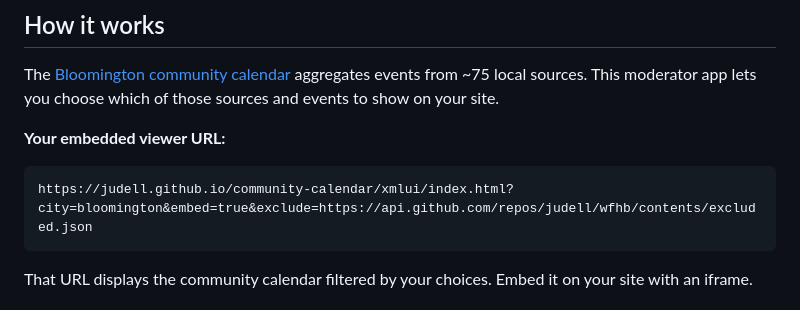
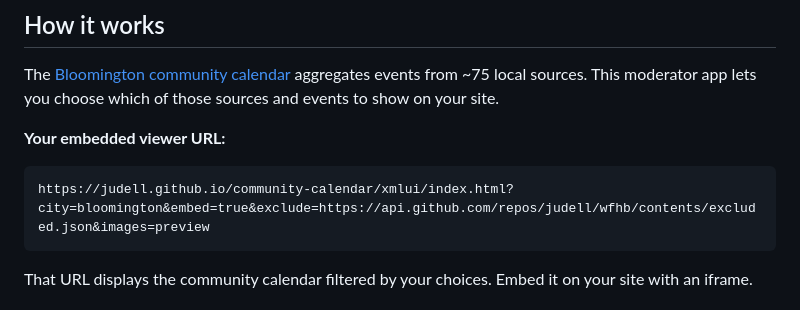
Before and after one commit to judell/wfhb, a Markdown page: README.md, the part around the change. Rendered like a GitHub page.

Commit message:
docs: add images=preview to embed URL
Co-Authored-By: Claude Opus 4.6 (1M context) <noreply@anthropic.com>

````diff
--- a/README.md
+++ b/README.md
@@ -9,7 +9,7 @@ The [Bloomington community calendar](https://judell.github.io/community-calendar
 **Your embedded viewer URL:**
 
 ```
-https://judell.github.io/community-calendar/xmlui/index.html?city=bloomington&embed=true&exclude=https://api.github.com/repos/judell/wfhb/contents/excluded.json
+https://judell.github.io/community-calendar/xmlui/index.html?city=bloomington&embed=true&exclude=https://api.github.com/repos/judell/wfhb/contents/excluded.json&images=preview
 ```
 
 That URL displays the community calendar filtered by your choices. Embed it on your site with an iframe.
````
